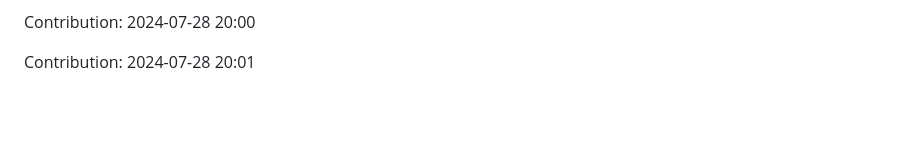
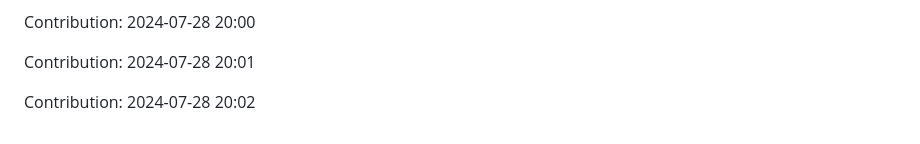
Before and after one commit to devnight0913/POS-system, a Markdown page: README.md, the part around the change. GitHub-like rendering; blank space fills up the shorter version.

Commit message:
"Contribution: 2024-07-28 20:02"

```diff
--- a/README.md
+++ b/README.md
@@ -1113,3 +1113,5 @@ Contribution: 2024-07-26 20:04
 Contribution: 2024-07-28 20:00
 
 Contribution: 2024-07-28 20:01
+
+Contribution: 2024-07-28 20:02
```
